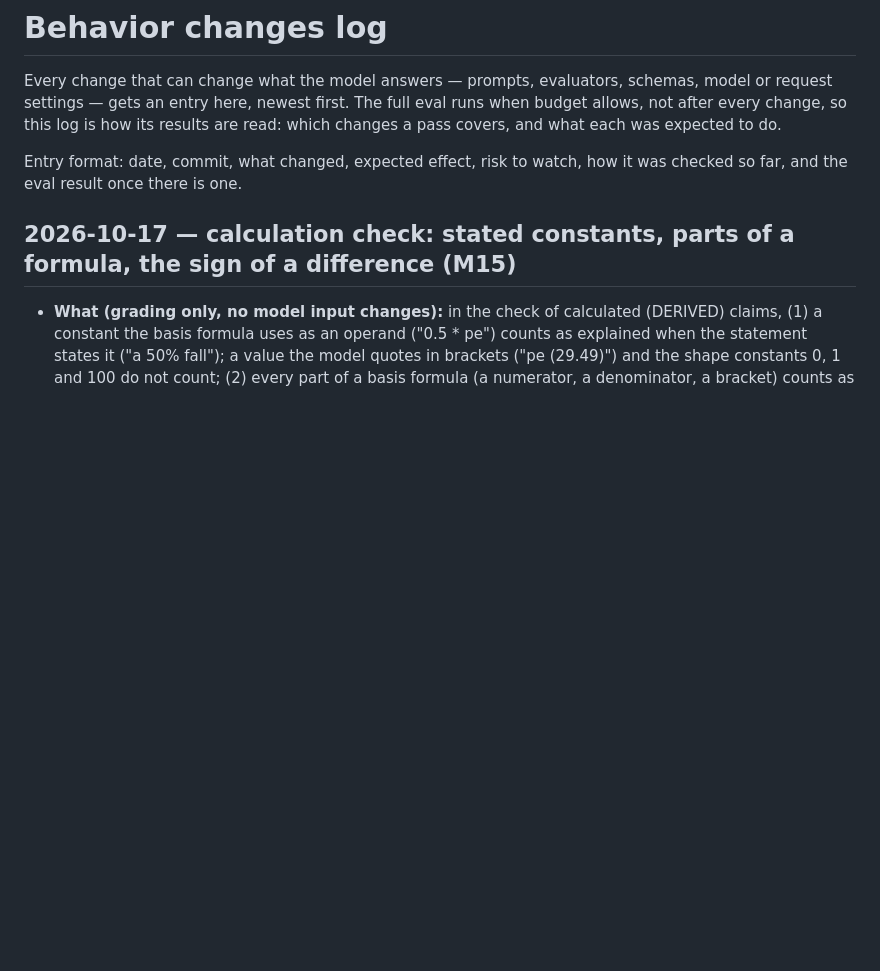
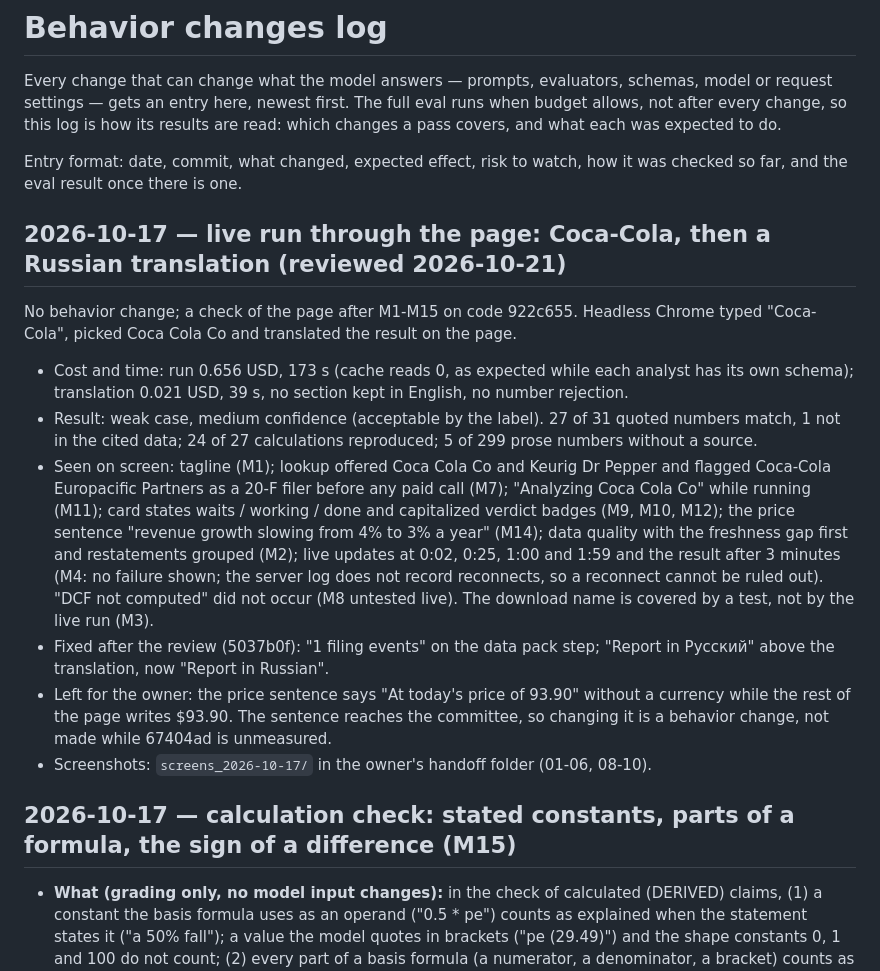
Before and after one commit to AKulikou/stock-autopsy, a Markdown page: eval/CHANGES.md, the part around the change. GitHub-like rendering; blank space fills up the shorter version.

Commit message:
Record the live page run on Coca-Cola and its translation
0.656 USD for the run, 0.021 USD for the translation; what the screen showed
for each item of the manual test, what was fixed and what is left.

Co-Authored-By: Claude Opus 5.5 <noreply@anthropic.com>

```diff
--- a/eval/CHANGES.md
+++ b/eval/CHANGES.md
@@ -7,6 +7,31 @@ results are read: which changes a pass covers, and what each was expected to do.
 
 Entry format: date, commit, what changed, expected effect, risk to watch, how it
 was checked so far, and the eval result once there is one.
+
+## 2026-10-17 — live run through the page: Coca-Cola, then a Russian translation (reviewed 2026-10-21)
+
+No behavior change; a check of the page after M1-M15 on code 922c655. Headless Chrome typed
+"Coca-Cola", picked Coca Cola Co and translated the result on the page.
+
+- Cost and time: run 0.656 USD, 173 s (cache reads 0, as expected while each analyst has its
+  own schema); translation 0.021 USD, 39 s, no section kept in English, no number rejection.
+- Result: weak case, medium confidence (acceptable by the label). 27 of 31 quoted numbers
+  match, 1 not in the cited data; 24 of 27 calculations reproduced; 5 of 299 prose numbers
+  without a source.
+- Seen on screen: tagline (M1); lookup offered Coca Cola Co and Keurig Dr Pepper and flagged
+  Coca-Cola Europacific Partners as a 20-F filer before any paid call (M7); "Analyzing Coca Cola
+  Co" while running (M11); card states waits / working / done and capitalized verdict badges
+  (M9, M10, M12); the price sentence "revenue growth slowing from 4% to 3% a year" (M14); data
+  quality with the freshness gap first and restatements grouped (M2); live updates at 0:02,
+  0:25, 1:00 and 1:59 and the result after 3 minutes (M4: no failure shown; the server log does
+  not record reconnects, so a reconnect cannot be ruled out). "DCF not computed" did not occur
+  (M8 untested live). The download name is covered by a test, not by the live run (M3).
+- Fixed after the review (5037b0f): "1 filing events" on the data pack step; "Report in
+  Русский" above the translation, now "Report in Russian".
+- Left for the owner: the price sentence says "At today's price of 93.90" without a currency
+  while the rest of the page writes $93.90. The sentence reaches the committee, so changing it
+  is a behavior change, not made while 67404ad is unmeasured.
+- Screenshots: `screens_2026-10-17/` in the owner's handoff folder (01-06, 08-10).
 
 ## 2026-10-17 — calculation check: stated constants, parts of a formula, the sign of a difference (M15)
 
```
Also changed, not shown: CLAUDE.md (+1 -1 lines).
